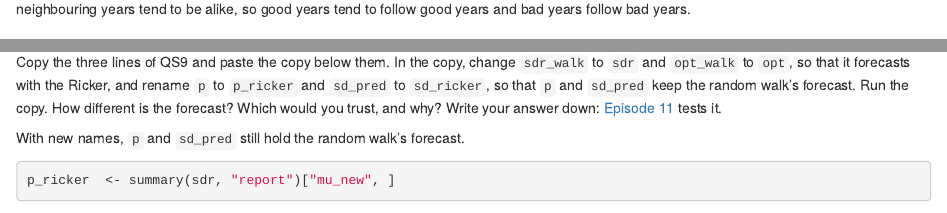
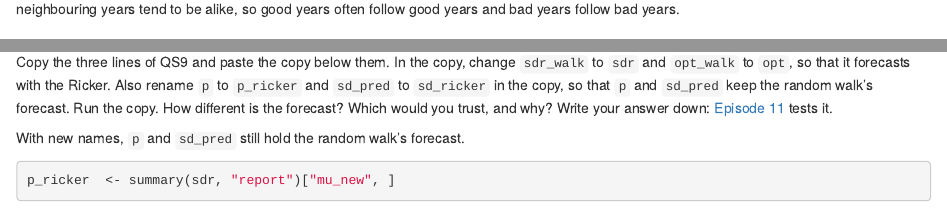
Before and after one commit to Br-Johnson/rtmb-cookbook, an R Markdown document (episodes/02-quick-start.Rmd): the page in a window 1100 px wide, from 5170 px down, and a second part further down, joined at a grey line. Rendered offline with R 4.5, knitr and Pandoc, with nearby package versions; some code elsewhere in the file could not run offline.

Commit message:
Checkpoint: episode revisions in progress
Work in progress. Files saved mid-revision as a backup: 02-quick-start
The finished revisions follow in later commits.

Co-Authored-By: Claude Opus 5.5 <noreply@anthropic.com>
Claude-Session: https://claude.ai/code/session_01WvFZTTTFu5q1h7RpfDyKkx

```diff
--- a/episodes/02-quick-start.Rmd
+++ b/episodes/02-quick-start.Rmd
@@ -293,7 +293,7 @@
 The [lag-1 correlation](../learners/reference.md#glossary) is the correlation between each year's residual and the next year's: `head(r, -1)` drops the last value and `tail(r, -1)` the first, so `cor()` pairs each year with the next.
 Near zero means the residuals have no memory from one year to the next.
 With `r nrow(my_stock)` years, chance alone usually keeps it between about -`r round(2 / sqrt(nrow(my_stock)), 2)` and +`r round(2 / sqrt(nrow(my_stock)), 2)` (2/sqrt(`r nrow(my_stock)`); [Episode 7](07-residuals.Rmd) explains this limit).
-Here it is `r round(lag1(my_stock$res_ricker), 2)`, a little above that limit: neighbouring years tend to be alike, so good years tend to follow good years and bad years follow bad years.
+Here it is `r round(lag1(my_stock$res_ricker), 2)`, a little above that limit: neighbouring years tend to be alike, so good years often follow good years and bad years follow bad years.
 
 :::::::::::::::::::::::::::::::::::::::: challenge
 
@@ -451,7 +451,8 @@
 ### Challenge 4: Which Forecast Would You Trust? (3 minutes)
 
 Copy the three lines of QS9 and paste the copy below them.
-In the copy, change `sdr_walk` to `sdr` and `opt_walk` to `opt`, so that it forecasts with the Ricker, and rename `p` to `p_ricker` and `sd_pred` to `sd_ricker`, so that `p` and `sd_pred` keep the random walk's forecast.
+In the copy, change `sdr_walk` to `sdr` and `opt_walk` to `opt`, so that it forecasts with the Ricker.
+Also rename `p` to `p_ricker` and `sd_pred` to `sd_ricker` in the copy, so that `p` and `sd_pred` keep the random walk's forecast.
 Run the copy.
 How different is the forecast?
 Which would you trust, and why?
```
Also changed, not shown: episodes/02-quick-start.Rmd (6 more changed lines).
